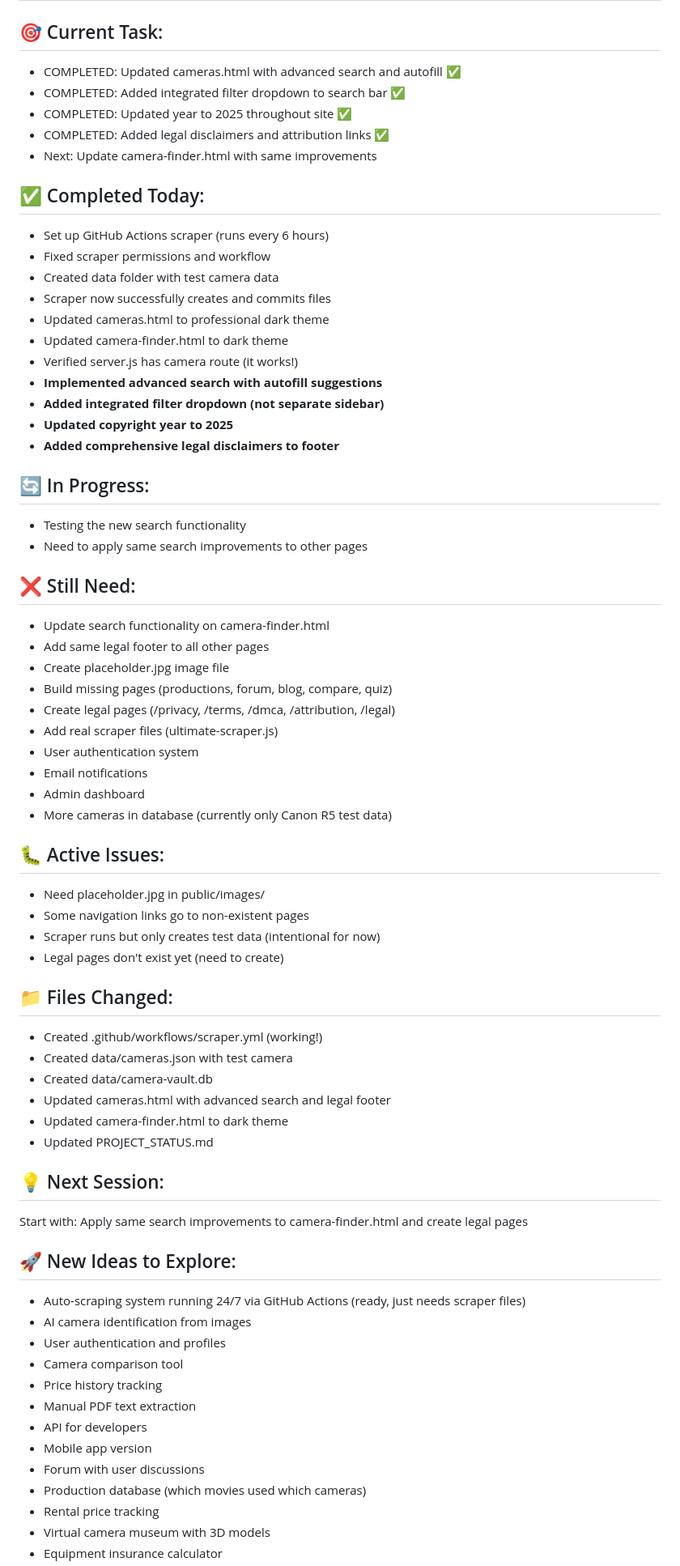
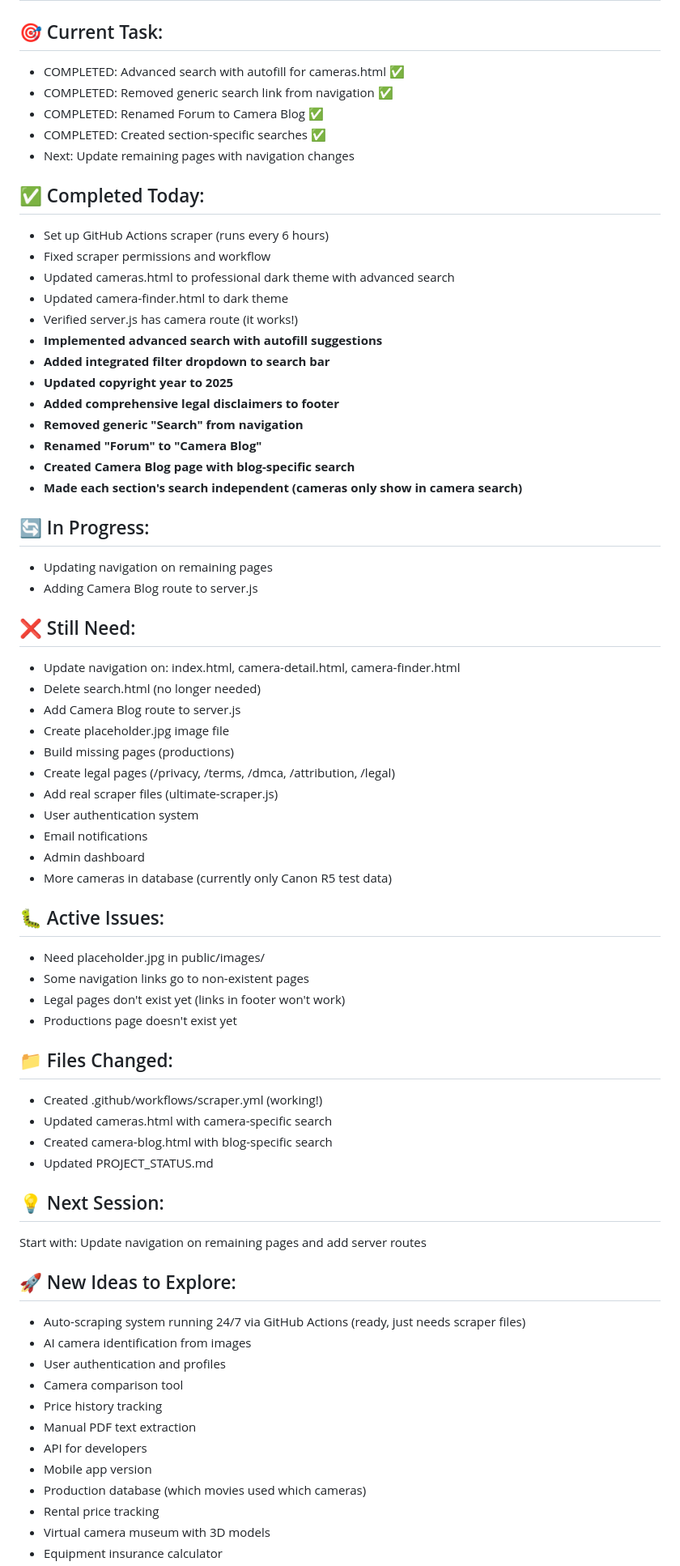
Before and after one commit to CMVault/CMV, a Markdown page: PROJECT_STATUS.md, the part around the change printed below. Shown: that part at 81% size. Rendered like a GitHub page.

```diff
--- a/PROJECT_STATUS.md
+++ b/PROJECT_STATUS.md
@@ -4,33 +4,36 @@
 
 ## 🎯 Current Task:
-- COMPLETED: Updated cameras.html with advanced search and autofill ✅
-- COMPLETED: Added integrated filter dropdown to search bar ✅
-- COMPLETED: Updated year to 2025 throughout site ✅
-- COMPLETED: Added legal disclaimers and attribution links ✅
-- Next: Update camera-finder.html with same improvements
+- COMPLETED: Advanced search with autofill for cameras.html ✅
+- COMPLETED: Removed generic search link from navigation ✅
+- COMPLETED: Renamed Forum to Camera Blog ✅
+- COMPLETED: Created section-specific searches ✅
+- Next: Update remaining pages with navigation changes
 
 ## ✅ Completed Today:
 - Set up GitHub Actions scraper (runs every 6 hours)
 - Fixed scraper permissions and workflow
-- Created data folder with test camera data
-- Scraper now successfully creates and commits files
-- Updated cameras.html to professional dark theme
+- Updated cameras.html to professional dark theme with advanced search
 - Updated camera-finder.html to dark theme
 - Verified server.js has camera route (it works!)
 - **Implemented advanced search with autofill suggestions**
-- **Added integrated filter dropdown (not separate sidebar)**
+- **Added integrated filter dropdown to search bar**
 - **Updated copyright year to 2025**
 - **Added comprehensive legal disclaimers to footer**
+- **Removed generic "Search" from navigation**
+- **Renamed "Forum" to "Camera Blog"**
+- **Created Camera Blog page with blog-specific search**
+- **Made each section's search independent (cameras only show in camera search)**
 
 ## 🔄 In Progress:
-- Testing the new search functionality
-- Need to apply same search improvements to other pages
+- Updating navigation on remaining pages
+- Adding Camera Blog route to server.js
 
 ## ❌ Still Need:
-- Update search functionality on camera-finder.html
-- Add same legal footer to all other pages
+- Update navigation on: index.html, camera-detail.html, camera-finder.html
+- Delete search.html (no longer needed)
+- Add Camera Blog route to server.js
 - Create placeholder.jpg image file
-- Build missing pages (productions, forum, blog, compare, quiz)
+- Build missing pages (productions)
 - Create legal pages (/privacy, /terms, /dmca, /attribution, /legal)
 - Add real scraper files (ultimate-scraper.js)
 - User authentication system
@@ -41,19 +44,17 @@
 ## 🐛 Active Issues:
 - Need placeholder.jpg in public/images/
 - Some navigation links go to non-existent pages
-- Scraper runs but only creates test data (intentional for now)
-- Legal pages don't exist yet (need to create)
+- Legal pages don't exist yet (links in footer won't work)
+- Productions page doesn't exist yet
 
 ## 📁 Files Changed:
 - Created .github/workflows/scraper.yml (working!)
-- Created data/cameras.json with test camera
-- Created data/camera-vault.db
-- Updated cameras.html with advanced search and legal footer
-- Updated camera-finder.html to dark theme
+- Updated cameras.html with camera-specific search
+- Created camera-blog.html with blog-specific search
 - Updated PROJECT_STATUS.md
 
 ## 💡 Next Session:
-Start with: Apply same search improvements to camera-finder.html and create legal pages
+Start with: Update navigation on remaining pages and add server routes
 
 ## 🚀 New Ideas to Explore:
 - Auto-scraping system running 24/7 via GitHub Actions (ready, just needs scraper files)
@@ -64,7 +65,6 @@ Start with: Apply same search improvements to camera-finder.html and create lega
 - Manual PDF text extraction
 - API for developers
 - Mobile app version
-- Forum with user discussions
 - Production database (which movies used which cameras)
 - Rental price tracking
 - Virtual camera museum with 3D models
```
Also changed, not shown: other parts of PROJECT_STATUS.md (+96 -13 lines).
